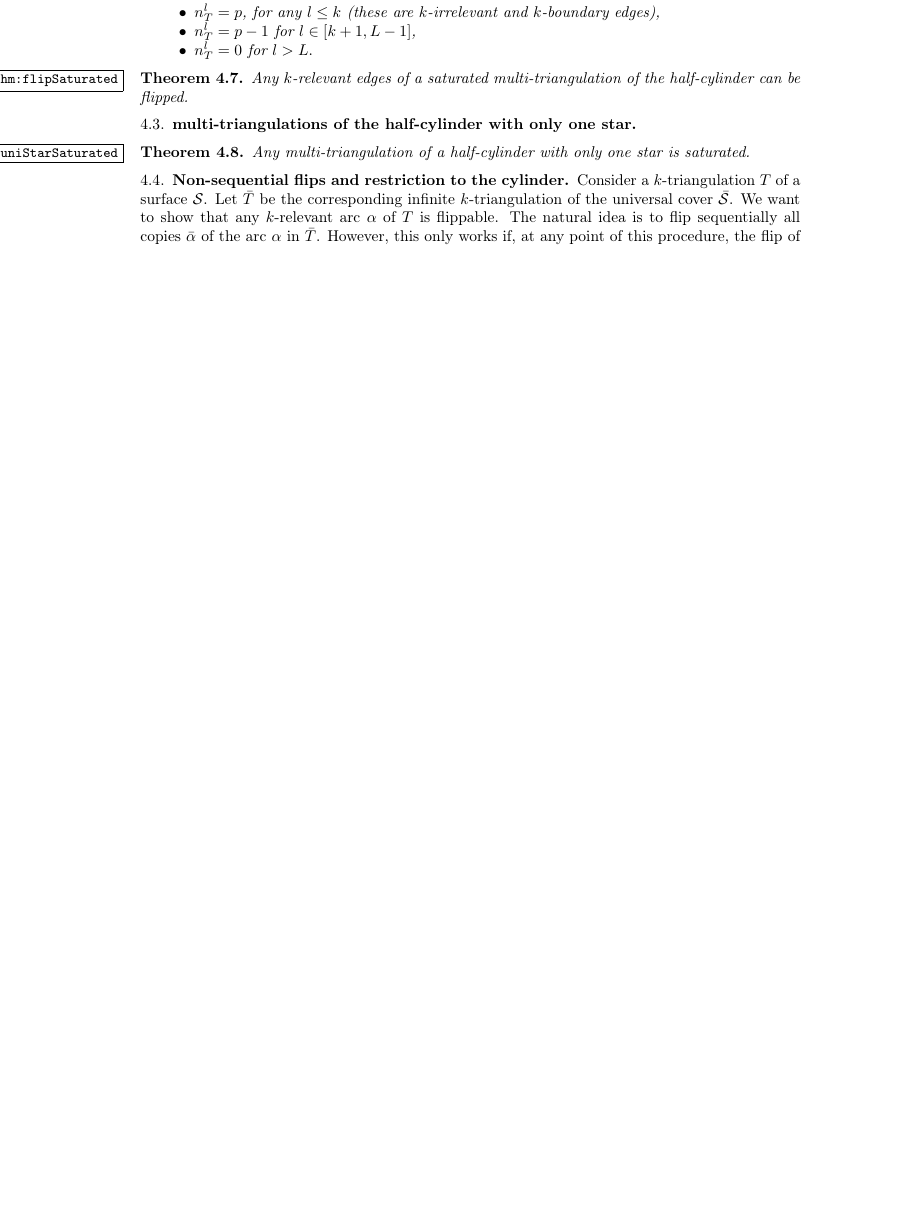
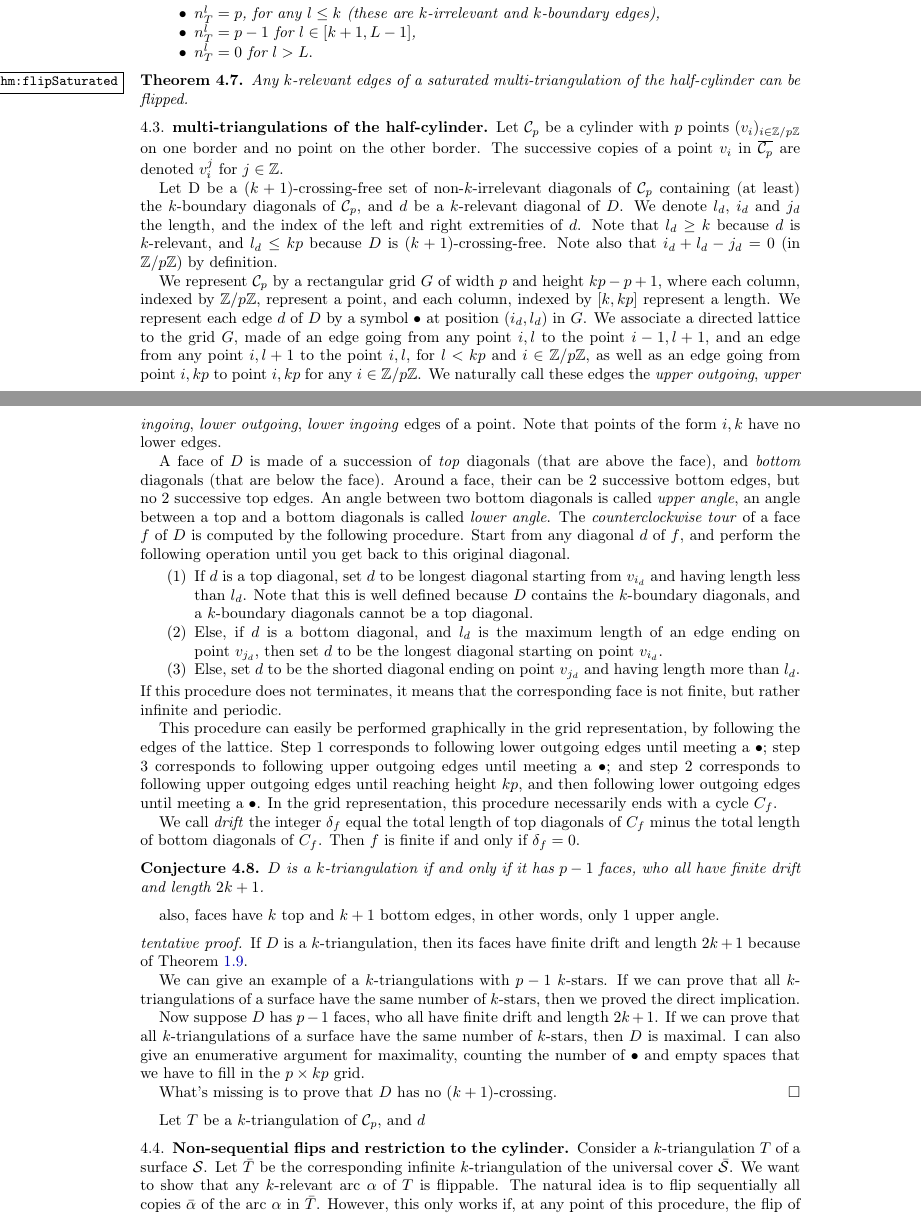
Before and after one commit to vpilaud/multitriangulationsSurfaces, a LaTeX paper (draft/multiTrig.tex): part of page 8 of 9 before the commit and two parts of pages 8 and 9 of 10 after it, the two joined at a grey line, cut so that both start at the same text, the shorter picture padded with empty space. Compiled offline with pdfLaTeX.

Commit message:
grid representation + figures

```diff
--- a/draft/multiTrig.tex
+++ b/draft/multiTrig.tex
@@ -43,6 +43,7 @@
 \newtheorem{claim}[theorem]{Claim}
 \newtheorem{corollary}[theorem]{Corollary}
 \newtheorem{definition}[theorem]{Definition}
+\newtheorem{conjecture}[theorem]{Conjecture}
 \newtheorem{notation}[theorem]{Notation}
 \theoremstyle{remark}
 \newtheorem{remark}{Remark}[section]
@@ -601,30 +602,61 @@ Any $k$-relevant edges of a saturated multi-triangulation of the half-cylinder c
 
 %%%%%%%%%%%%
 
-\subsection{multi-triangulations of the half-cylinder with only one star}
+\subsection{multi-triangulations of the half-cylinder}
 
-\begin{theorem}\label{thm:uniStarSaturated}
-Any multi-triangulation of a half-cylinder with only one star is saturated.
-\end{theorem}
+
+Let $\mathcal{C}_p$ be a cylinder with $p$ points $(v_i)_{i\in\mathbb{Z}/p\mathbb{Z}}$ on one border and no point on the other border.
+The successive copies of a point $v_i$ in $\overline{\mathcal{C}_p}$ are denoted $v_i^j$ for $j\in\mathbb{Z}$.
+
+Let D be a $(k+1)$-crossing-free set of non-$k$-irrelevant diagonals of $\mathcal{C}_p$ containing (at least) the $k$-boundary diagonals of $\mathcal{C}_p$, and $d$ be a $k$-relevant diagonal of $D$. We denote $l_d$, $i_d$ and $j_d$ the length, and the index of the left and right extremities of $d$. Note that $l_d\geq k$ because $d$ is $k$-relevant, and $l_d\leq kp$ because $D$ is $(k+1)$-crossing-free. Note also that $i_d+l_d-j_d=0$ (in $\mathbb{Z}/p\mathbb{Z}$) by definition.
+
+We represent $\mathcal{C}_p$ by a rectangular grid $G$ of width $p$ and height $kp-p+1$, where each column, indexed by $\mathbb{Z}/p\mathbb{Z}$, represent a point, and each column, indexed by $[k,kp]$ represent a length.
+We represent each edge $d$ of $D$ by a symbol $\bullet$ at position $(i_d,l_d)$ in $G$.
+We associate a directed lattice to the grid $G$, made of an edge going from any point $i,l$ to the point $i-1,l+1$, and an edge from any point $i,l+1$ to the point $i,l$, for $l<kp$ and $i\in\mathbb{Z}/p\mathbb{Z}$, as well as an edge going from point $i,kp$ to point $i,kp$ for any $i\in\mathbb{Z}/p\mathbb{Z}$.
+We naturally call these edges the \emph{upper outgoing}, \emph{upper ingoing}, \emph{lower outgoing}, \emph{lower ingoing} edges of a point. Note that points of the form $i,k$ have no lower edges.
+
+A face of $D$ is made of a succession of \emph{top} diagonals (that are above the face), and \emph{bottom} diagonals (that are below the face). Around a face, their can be $2$ successive bottom edges, but no $2$ successive top edges. An angle between two bottom diagonals is called \emph{upper angle}, an angle between a top and a bottom diagonals is called \emph{lower angle}.
+The \emph{counterclockwise tour} of a face $f$ of $D$ is computed by the following procedure. Start from any diagonal $d$ of $f$, and perform the following operation until you get back to this original diagonal.
+\begin{enumerate}
+\item If $d$ is a top diagonal, set $d$ to be longest diagonal starting from $v_{i_d}$ and having length less than $l_d$. Note that this is well defined because $D$ contains the $k$-boundary diagonals, and a $k$-boundary diagonals cannot be a top diagonal.
+\item Else, if $d$ is a bottom diagonal, and $l_d$ is the maximum length of an edge ending on point~$v_{j_d}$, then set $d$ to be the longest diagonal starting on point~$v_{i_d}$.
+\item Else, set $d$ to be the shorted diagonal ending on point $v_{j_d}$ and having length more than~$l_d$.
+\end{enumerate}
+If this procedure does not terminates, it means that the corresponding face is not finite, but rather infinite and periodic.
+
+This procedure can easily be performed graphically in the grid representation, by following the edges of the lattice. Step $1$ corresponds to following lower outgoing edges until meeting a $\bullet$; step $3$ corresponds to following upper outgoing edges until meeting a $\bullet$; and step $2$ corresponds to following upper outgoing edges until reaching height $kp$, and then following lower outgoing edges until meeting a $\bullet$.
+In the grid representation, this procedure necessarily ends with a cycle $C_f$.
+
+We call \emph{drift} the integer $\delta_f$ equal the total length of top diagonals of $C_f$ minus the total length of bottom diagonals of $C_f$.
+Then $f$ is finite if and only if $\delta_f=0$.
+
+%%% rédigé correctement = off
+
+\begin{conjecture}
+$D$ is a $k$-triangulation if and only if it has $p-1$ faces, who all have finite drift and length $2k+1$.
+\end{conjecture}
+
+also, faces have $k$ top and $k+1$ bottom edges, in other words, only $1$ upper angle.
+
+\begin{proof}[tentative proof]
+If $D$ is a $k$-triangulation, then its faces have finite drift and length $2k+1$ because of \cref{thm:structureInfinite}.
+
+We can give an example of a $k$-triangulations with $p-1$ $k$-stars. If we can prove that all $k$-triangulations of a surface have the same number of $k$-stars, then we proved the direct implication.
+
+Now suppose $D$ has $p-1$ faces, who all have finite drift and length $2k+1$.
+If we can prove that all $k$-triangulations of a surface have the same number of $k$-stars, then $D$ is maximal. I can also give an enumerative argument for maximality, counting the number of $\bullet$ and empty spaces that we have to fill in the $p\times kp$ grid.
+
+What's missing is to prove that $D$ has no $(k+1)$-crossing.
+\end{proof}
+
+%%% rédigé correctement = on
+
+Let $T$ be a $k$-triangulation of $\mathcal{C}_p$, and $d$
 
 
 %%%%%%%%%%%
 %
-%Let $\mathcal{C}$ be a cylinder with $p$ points $(v_i)_{i\in\mathcal{Z}/p\mathcal{Z}}$ on one border and no point on the other border. Let $T$ be a $k$-triangulation of $\mathcal{C}$. Suppose $T$ only have $1$ $k$-star $S$.
-%
-%The length of an edge of $T$ has to be greater or equal to $k$ ($k$-relevant) and smaller or equal to $pk$ (otherwise $k+1$ successive copies of this edges
-%form a $k+1$-crossing).
-%
-%We represent edges of $T$ as symbols on a square lattice.
-%Let $e$ be an edge of $T$. Suppose the left point of $e$ is $v_i$, and $e$ has length $l$.
-%We define a symbol $\sigma(e)$ as being $\vee$ if $S$ is only on the upper side of $e$, $\wedge$ if it is only on the lower side, and $\times$ if it is on both sides.
-%Then $e$ is represented by the symbol $\sigma(e)$ at position $(i,l)$.
-%Additionally we add a symbol $\circ$ at every empty position which is directly under a symbol $\wedge$ or $\times$ and directly over a symbol $\vee$ or $\times$.
-%Note that this representation is entirely contained in a $p\times pk$ rectangle.
-%
-%The star $S$ can be represented on the lattice by an excursion from symbol to symbol corresponding to a counter-clockwise tour of $S$.
-%In such a tour, whenever you reach an edge $(i,l)$ from an edge with smaller length, the next edge to follow is $(i,l')$ where $l'$ is the biggest length of an edge starting at vertex $v_i$, which is smaller than $l$.
-%Similarly, whenever you reach an edge $(i,l)$ from an edge with higher length, the next edge to follow is $(j,l')$ where $l'$ is the smallest length of an edge $(j,l')$ finishing at vertex $v_{i+l}$, which is bigger than $l$. In case there is no such edge, then you have to follow the edge $(i+l,l')$ where $l'$ is maximal (red edge).
+%%%% rewrote begining above
 %
 %By consequence the walk can be entirely deduced from the disposition of the points. see \cref{fig:exLattice}.
 %
```
Also changed, not shown: figures/FNSk3p2.pdf, figures/kTrigCylinder.pdf.
